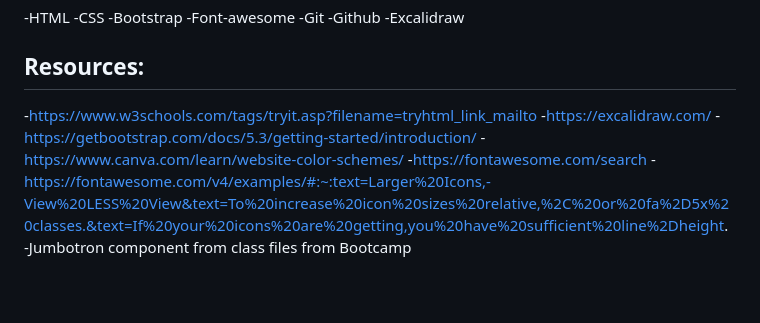
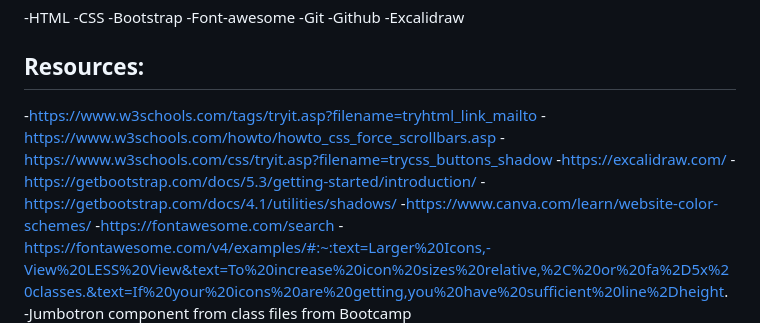
Before and after one commit to chrisma89/Bootstrap-Portfolio, a Markdown page: README.md, the part around the change. Drawn GitHub-style; blank space fills up the shorter version.

Commit message:
readme updated with more resources

```diff
--- a/README.md
+++ b/README.md
@@ -32,8 +32,11 @@ This repository has been built using
 ## Resources:
 
 -https://www.w3schools.com/tags/tryit.asp?filename=tryhtml_link_mailto
+-https://www.w3schools.com/howto/howto_css_force_scrollbars.asp
+-https://www.w3schools.com/css/tryit.asp?filename=trycss_buttons_shadow
 -https://excalidraw.com/
 -https://getbootstrap.com/docs/5.3/getting-started/introduction/
+-https://getbootstrap.com/docs/4.1/utilities/shadows/
 -https://www.canva.com/learn/website-color-schemes/
 -https://fontawesome.com/search
 -https://fontawesome.com/v4/examples/#:~:text=Larger%20Icons,-View%20LESS%20View&text=To%20increase%20icon%20sizes%20relative,%2C%20or%20fa%2D5x%20classes.&text=If%20your%20icons%20are%20getting,you%20have%20sufficient%20line%2Dheight.
```
